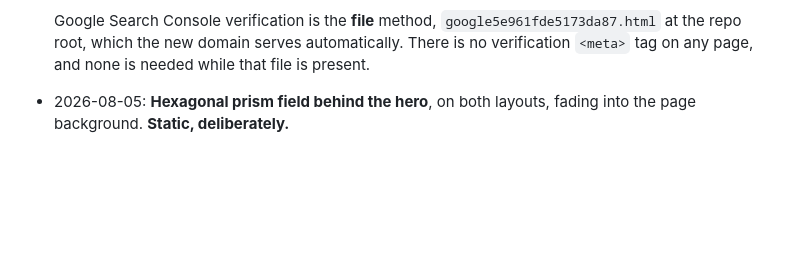
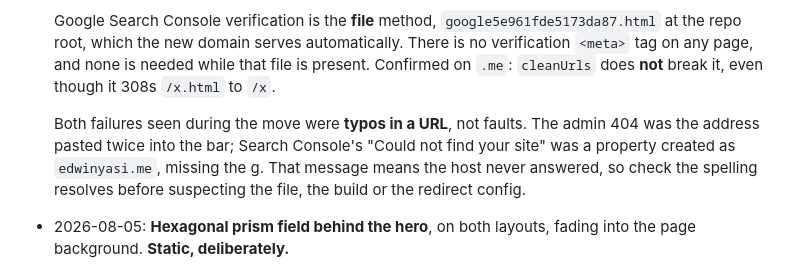
Before and after one commit to Eddywin-bit/engineering-portfolio, a Markdown page: CLAUDE.md, the part around the change. GitHub-like rendering; blank space fills up the shorter version.

Commit message:
Record what the two migration failures actually were
Both were typos in a URL rather than faults in the site: the admin 404
was the address pasted twice into the bar, and Search Console's "Could
not find your site" was a property created as edwinyasi.me, missing the
g. That message means the host never answered, so spelling is the first
thing to check, not the file or the redirect config.

Also notes the settled question: cleanUrls does not break Google's HTML
file verification, despite 308ing /x.html to /x. Verified on the live
.me domain.

Co-Authored-By: Claude Opus 5 <noreply@anthropic.com>
Claude-Session: https://claude.ai/code/session_013fxUdJRsSZsgvhebHsmS6e

```diff
--- a/CLAUDE.md
+++ b/CLAUDE.md
@@ -389,7 +389,14 @@ Outside the repo, and only the owner can do these:
   Google Search Console verification is the **file** method,
   `google5e961fde5173da87.html` at the repo root, which the new domain serves
   automatically. There is no verification `<meta>` tag on any page, and none is
-  needed while that file is present.
+  needed while that file is present. Confirmed on `.me`: `cleanUrls` does
+  **not** break it, even though it 308s `/x.html` to `/x`.
+
+  Both failures seen during the move were **typos in a URL**, not faults. The
+  admin 404 was the address pasted twice into the bar; Search Console's "Could
+  not find your site" was a property created as `edwinyasi.me`, missing the g.
+  That message means the host never answered, so check the spelling resolves
+  before suspecting the file, the build or the redirect config.
 
 - 2026-08-05: **Hexagonal prism field behind the hero**, on both layouts,
   fading into the page background. **Static, deliberately.**
```
Also changed, not shown: MIGRATION.md (+5 -0 lines).
